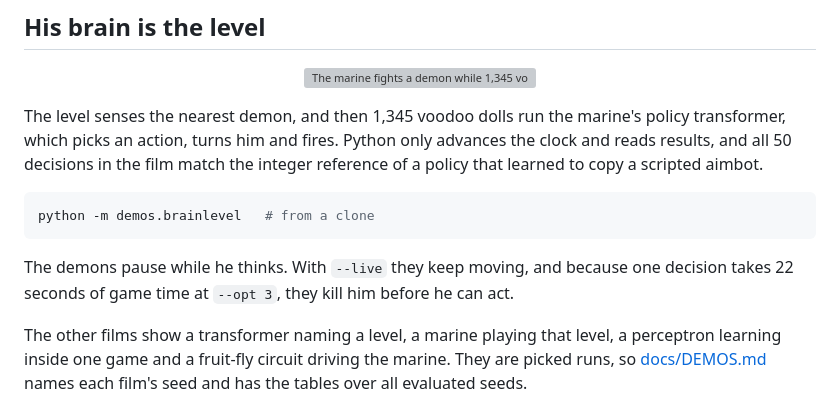
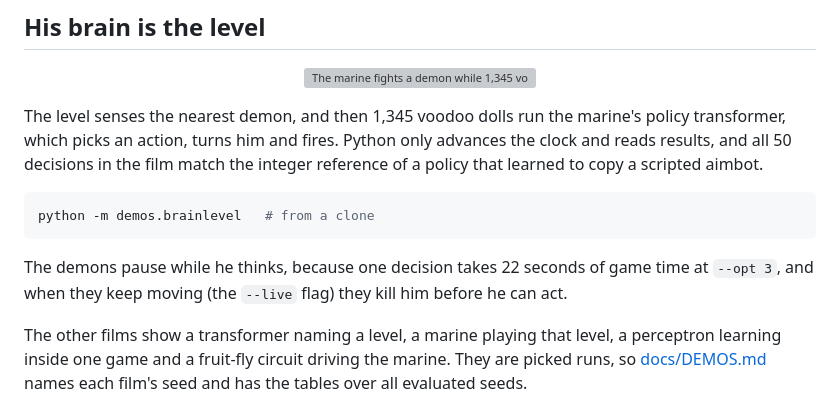
Before and after one commit to mottopanikeiku/doomformer, a Markdown page: README.md, the part around the change. Rendered like a GitHub page; grey boxes are pictures that could not be loaded.

Commit message:
readme: explain why the demons pause in the brain demo

````diff
--- a/README.md
+++ b/README.md
@@ -96,7 +96,7 @@ The level senses the nearest demon, and then 1,345 voodoo dolls run the marine's
 python -m demos.brainlevel   # from a clone
 ```
 
-The demons pause while he thinks. With `--live` they keep moving, and because one decision takes 22 seconds of game time at `--opt 3`, they kill him before he can act.
+The demons pause while he thinks, because one decision takes 22 seconds of game time at `--opt 3`, and when they keep moving (the `--live` flag) they kill him before he can act.
 
 The other films show a transformer naming a level, a marine playing that level, a perceptron learning inside one game and a fruit-fly circuit driving the marine. They are picked runs, so [docs/DEMOS.md](docs/DEMOS.md) names each film's seed and has the tables over all evaluated seeds.
 
````
